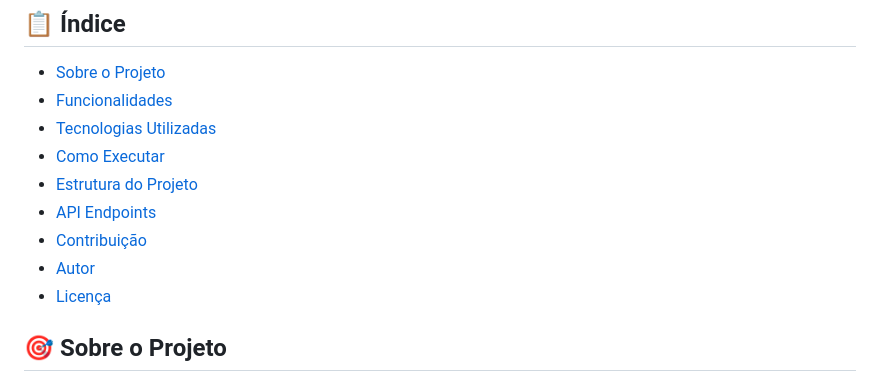
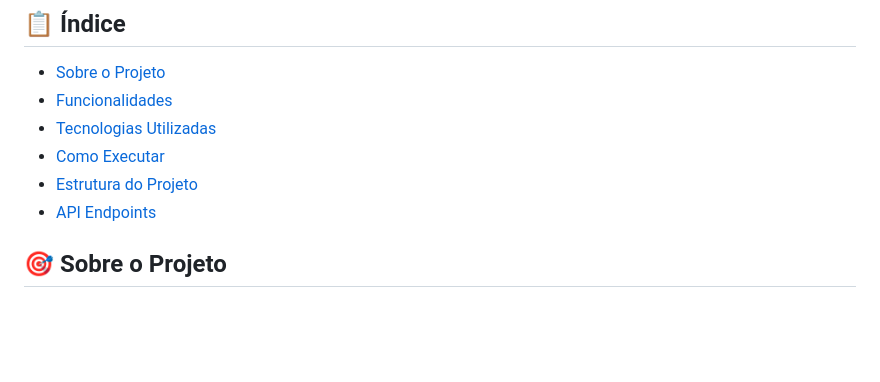
Before and after one commit to Xamacardoso/socialifpi-pii-frontend, a Markdown page: README.md, the part around the change. Rendered like a GitHub page; blank space fills up the shorter version.

Commit message:
:books: Docs: updated README.md

```diff
--- a/README.md
+++ b/README.md
@@ -15,9 +15,6 @@ Uma plataforma de blog interativa desenvolvida como projeto prático para demons
 - [Como Executar](#como-executar)
 - [Estrutura do Projeto](#estrutura-do-projeto)
 - [API Endpoints](#api-endpoints)
-- [Contribuição](#contribuição)
-- [Autor](#autor)
-- [Licença](#licença)
 
 ## 🎯 Sobre o Projeto
 
```
